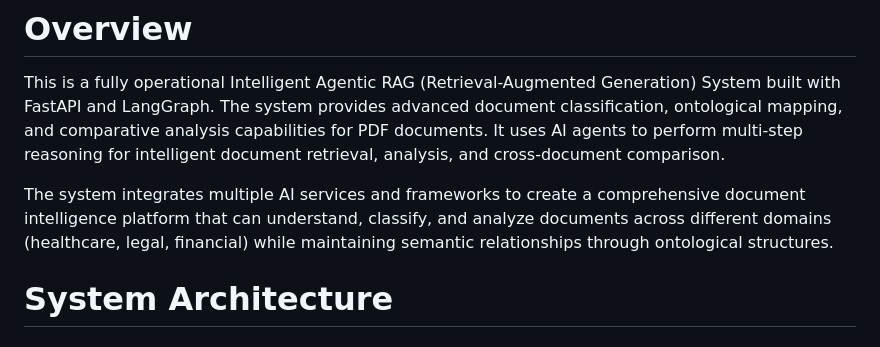
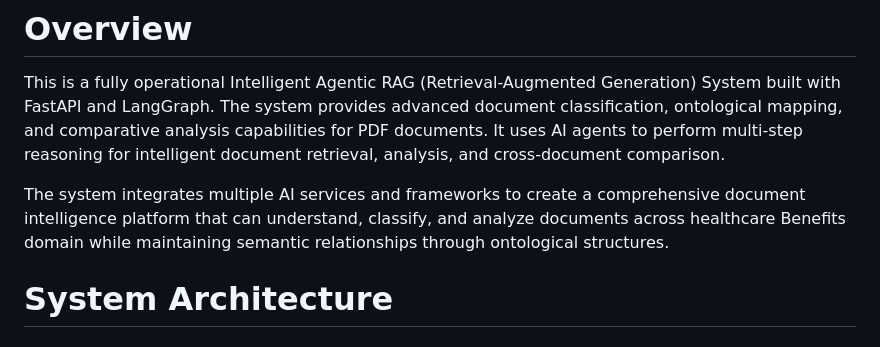
Before and after one commit to chrischen812/Agentic_RAG_Document_Compare_System, a Markdown page: README.md, the part around the change. Rendered like a GitHub page.

```diff
--- a/README.md
+++ b/README.md
@@ -2,7 +2,7 @@
 
 This is a fully operational Intelligent Agentic RAG (Retrieval-Augmented Generation) System built with FastAPI and LangGraph. The system provides advanced document classification, ontological mapping, and comparative analysis capabilities for PDF documents. It uses AI agents to perform multi-step reasoning for intelligent document retrieval, analysis, and cross-document comparison.
 
-The system integrates multiple AI services and frameworks to create a comprehensive document intelligence platform that can understand, classify, and analyze documents across different domains (healthcare, legal, financial) while maintaining semantic relationships through ontological structures.
+The system integrates multiple AI services and frameworks to create a comprehensive document intelligence platform that can understand, classify, and analyze documents across healthcare Benefits domain while maintaining semantic relationships through ontological structures.
 
 
 
```
